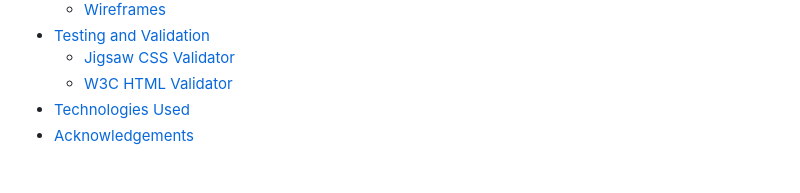
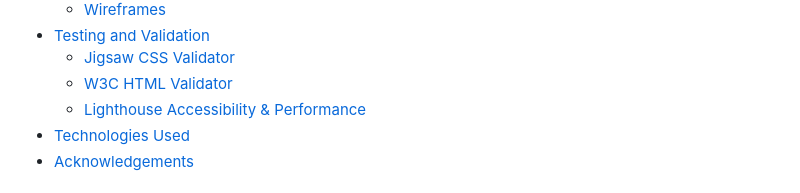
Before and after one commit to klchambers/VinVivant, a Markdown page: README.md, the part around one of its changes. Rendered like a GitHub page.

Commit message:
Update README Table of Contents

```diff
--- a/README.md
+++ b/README.md
@@ -17,6 +17,7 @@
  - [Testing and Validation](#testing-and-validation)
     - [Jigsaw CSS Validator](#jigsaw-css-validator)
     - [W3C HTML Validator](#w3c-html-validator)
+    - [Lighthouse Accessibility & Performance](#lighthouse-accessibility-&-performance)
  - [Technologies Used](#technologies-used)
  - [Acknowledgements](#acknowledgements)
 
```
Also changed, not shown: other parts of README.md (+3 -0 lines).
